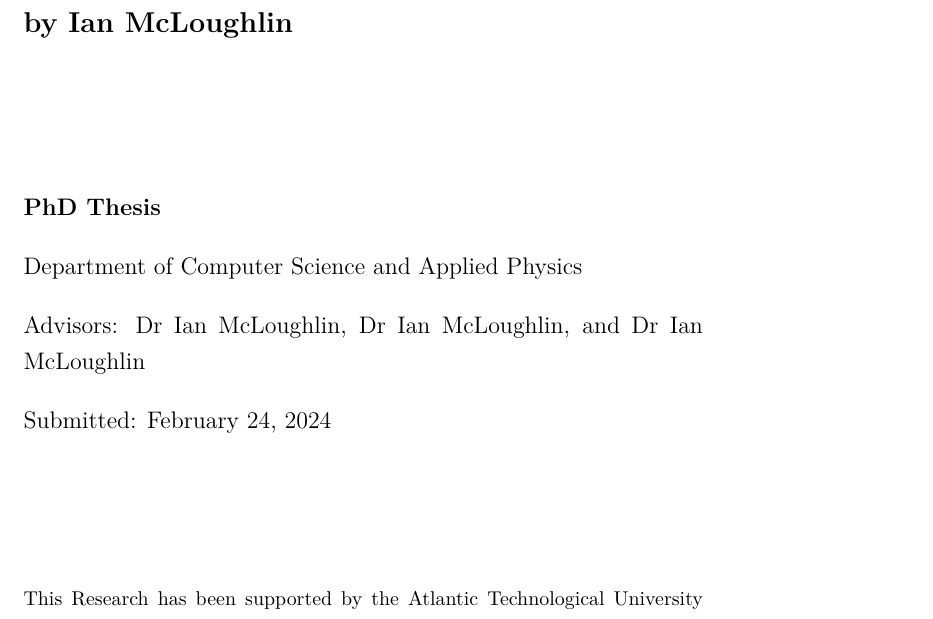
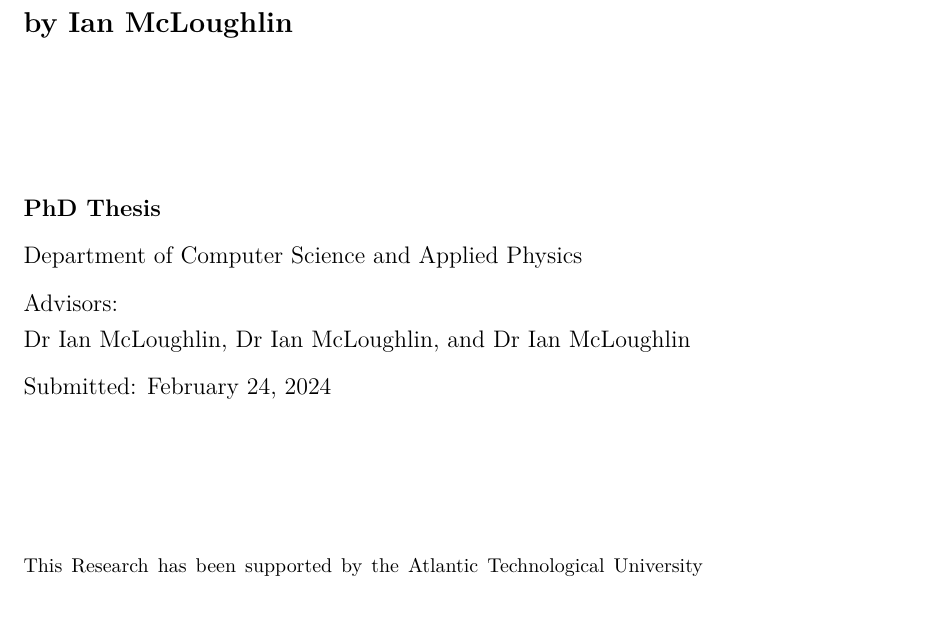
Before and after one commit to ianmcloughlin/thesis-template, a LaTeX thesis (thesis.tex, which reads atu_thesis.cls, content/titlepage.tex): part of page 1 of 21, cut so that both start at the same text. Compiled offline with pdfLaTeX.

Commit message:
Cleaned ip

```diff
--- a/atu_thesis.cls
+++ b/atu_thesis.cls
@@ -4,12 +4,8 @@
 % Based on Memoir class.
 \LoadClass[oneside]{memoir}
 
+% Font.
 \usepackage{lmodern} % monospace font
-\usepackage[T1]{fontenc}
-\renewcommand{\ttdefault}{lmtt} % MONO Latin Modern Font % T1 encoding of cmtt font style
-\renewcommand{\rmdefault}{lmr} % SERIF Latin Modern Font % T1 encoding of cmr font style
-\renewcommand{\sfdefault}{lmss} % SANS Latin Modern Font % T1 encoding of cmss font style
-
 
 % More math layouts, equation arrays, etc.
 \usepackage{amsmath}
--- a/content/titlepage.tex
+++ b/content/titlepage.tex
@@ -17,11 +17,11 @@
   {\noindent\LARGE\textbf{\thesisauthor}\par}
   \vspace{26mm}
   {\noindent\Large\textbf{\thesistype}\par}
-  \vspace{4mm}
+  \vspace{2mm}
   {\noindent\Large\thesisdepartment\par}
-  \vspace{4mm}
+  \vspace{2mm}
   {\noindent\Large\thesisadvisor\par}
-  \vspace{4mm}
+  \vspace{2mm}
   {\noindent\Large\thesisdate\par}
   \vspace{26mm}
   {\noindent\thesisfunding\par}
```
Also changed, not shown: thesis.pdf, content/titlepage.tex (2 more changed lines).
